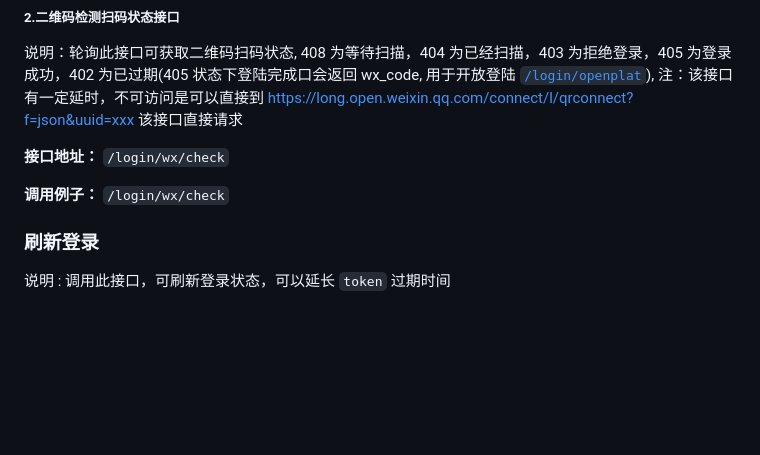
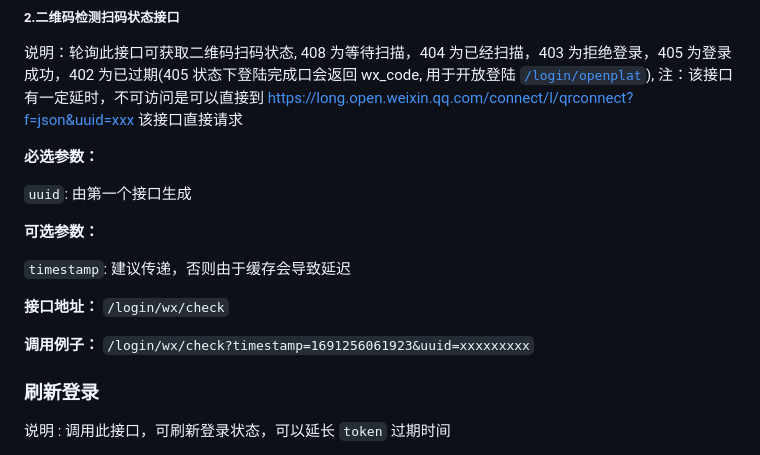
Before and after one commit to MakcRe/KuGouMusicApi, a Markdown page: docs/README.md, the part around the change. Drawn GitHub-style; blank space fills up the shorter version.

Commit message:
doc: 更新微信登录文档

```diff
--- a/docs/README.md
+++ b/docs/README.md
@@ -358,9 +358,17 @@ $ set HOST=127.0.0.1 && npm run dev
 用于开放登陆 [`/login/openplat`](#_3-开放接口登录目前仅支持微信登录)), 注：该接口有一定延时，不可访问是可以直接到
 https://long.open.weixin.qq.com/connect/l/qrconnect?f=json&uuid=xxx 该接口直接请求
 
+**必选参数：**
+
+`uuid`: 由第一个接口生成
+
+**可选参数：**
+
+`timestamp`: 建议传递，否则由于缓存会导致延迟
+
 **接口地址：** `/login/wx/check`
 
-**调用例子：** `/login/wx/check`
+**调用例子：** `/login/wx/check?timestamp=1691256061923&uuid=xxxxxxxxx`
 
 ### 刷新登录
 
```
